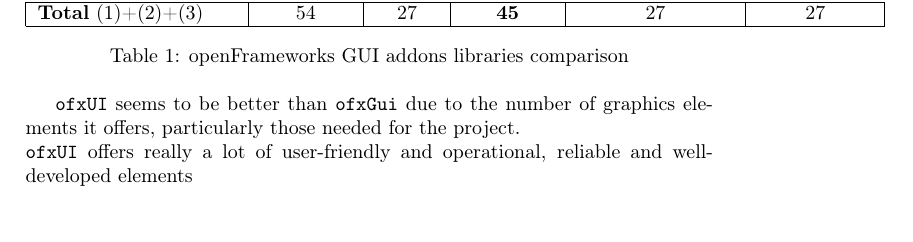
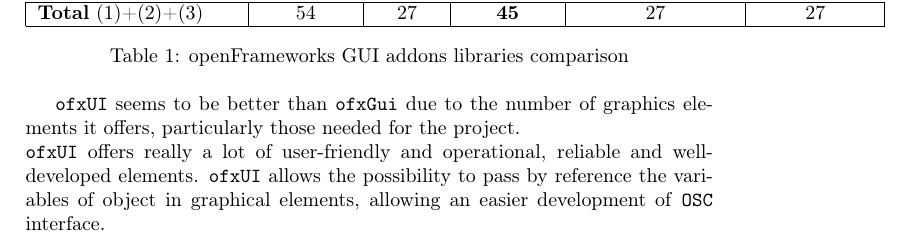
Before and after one commit to groolot/vilain, a LaTeX document (docs/conception/gui/gui_decisionning.tex): part of page 6 of 8, cut so that both start at the same text. Compiled offline with pdfLaTeX.

Commit message:
Documentation about ofxUI

```diff
--- a/docs/conception/gui/gui_decisionning.tex
+++ b/docs/conception/gui/gui_decisionning.tex
@@ -192,7 +192,8 @@
   \textbf{Total} (1)+(2)+(3) & 54 & 27 & \textbf{45} & 27 & 27 \\
   \hline }
 
-\texttt{ofxUI} seems to be better than \texttt{ofxGui} due to the number of graphics elements it offers, particularly those needed for the project.\\\texttt{ofxUI} offers really a lot of user-friendly and operational, reliable and well-developed elements
+\texttt{ofxUI} seems to be better than \texttt{ofxGui} due to the number of graphics elements it offers, particularly those needed for the project.\\\texttt{ofxUI} offers really a lot of user-friendly and operational, reliable and well-developed elements.
+\texttt{ofxUI} allows the possibility to pass by reference the variables of object in graphical elements, allowing an easier development of \texttt{OSC} interface.
 
 \newpage
 \section{Implementation example}
```
Also changed, not shown: docs/conception/gui/data/GUIVilain.jpg.
